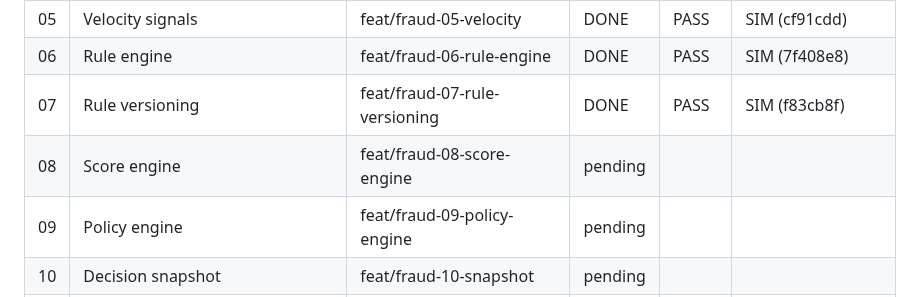
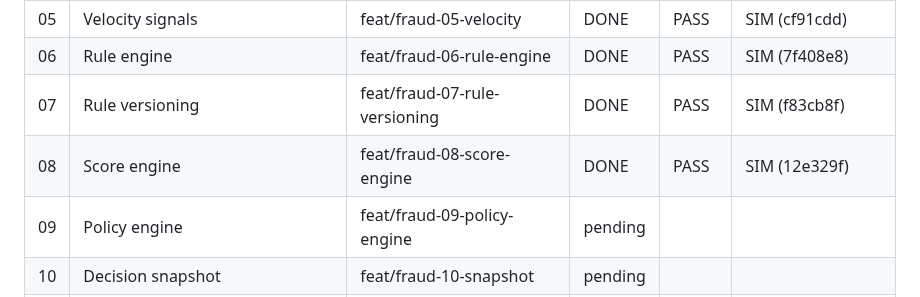
Before and after one commit to gugaucb/bankio, a Markdown page: MEMORY_FRAUD.md, the part around the change. Rendered like a GitHub page.

Commit message:
docs(fraud): task 08 complete

```diff
--- a/MEMORY_FRAUD.md
+++ b/MEMORY_FRAUD.md
@@ -14,7 +14,7 @@ Protocolo: DISCOVER → CRITÉRIOS → BRANCH `feat/fraud-XX-*` → IMPLEMENT
 | 05 | Velocity signals | feat/fraud-05-velocity | DONE | PASS | SIM (cf91cdd) |
 | 06 | Rule engine | feat/fraud-06-rule-engine | DONE | PASS | SIM (7f408e8) |
 | 07 | Rule versioning | feat/fraud-07-rule-versioning | DONE | PASS | SIM (f83cb8f) |
-| 08 | Score engine | feat/fraud-08-score-engine | pending | | |
+| 08 | Score engine | feat/fraud-08-score-engine | DONE | PASS | SIM (12e329f) |
 | 09 | Policy engine | feat/fraud-09-policy-engine | pending | | |
 | 10 | Decision snapshot | feat/fraud-10-snapshot | pending | | |
 | 11 | Shadow mode + engine modes | feat/fraud-11-shadow-mode | pending | | |
```
